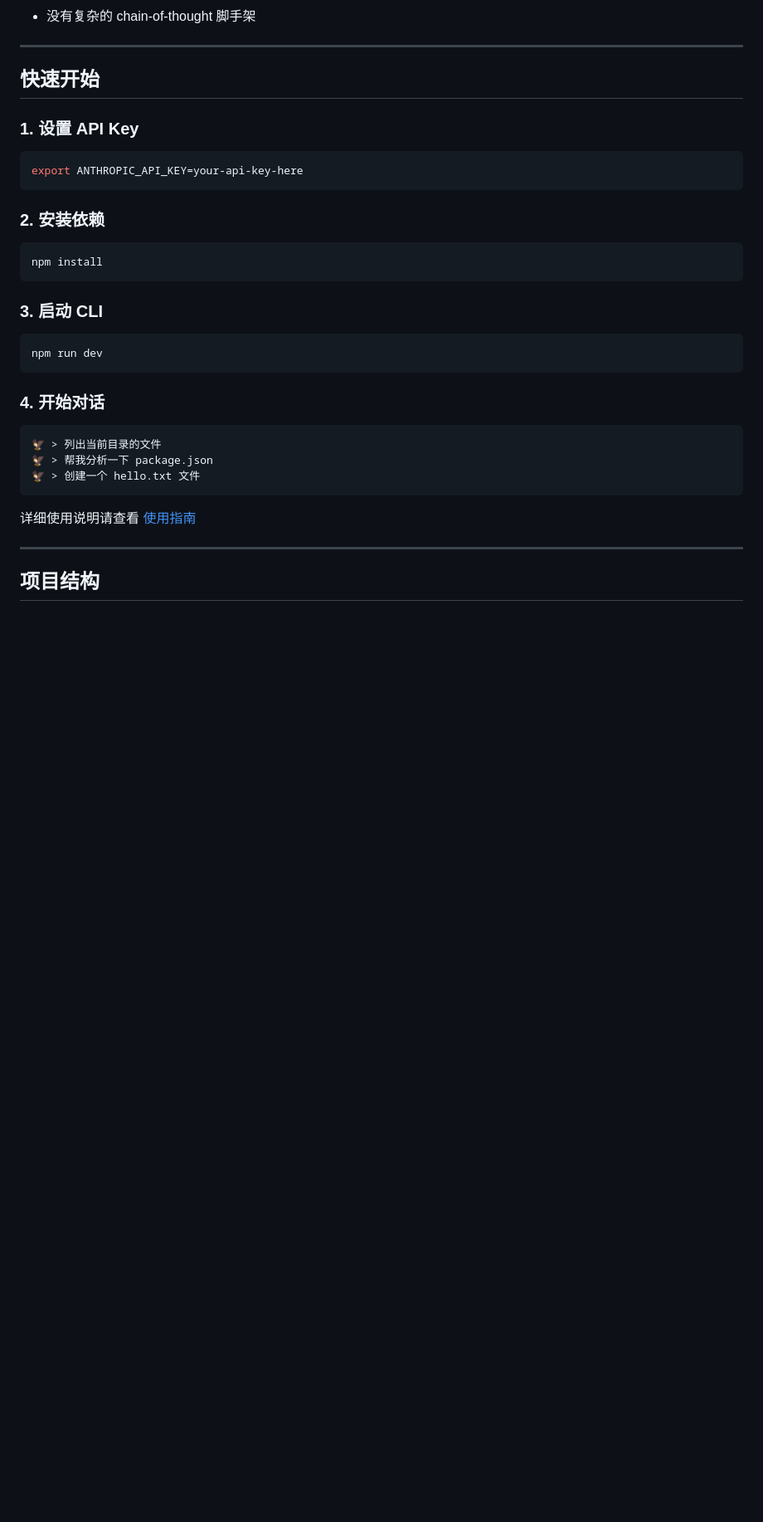
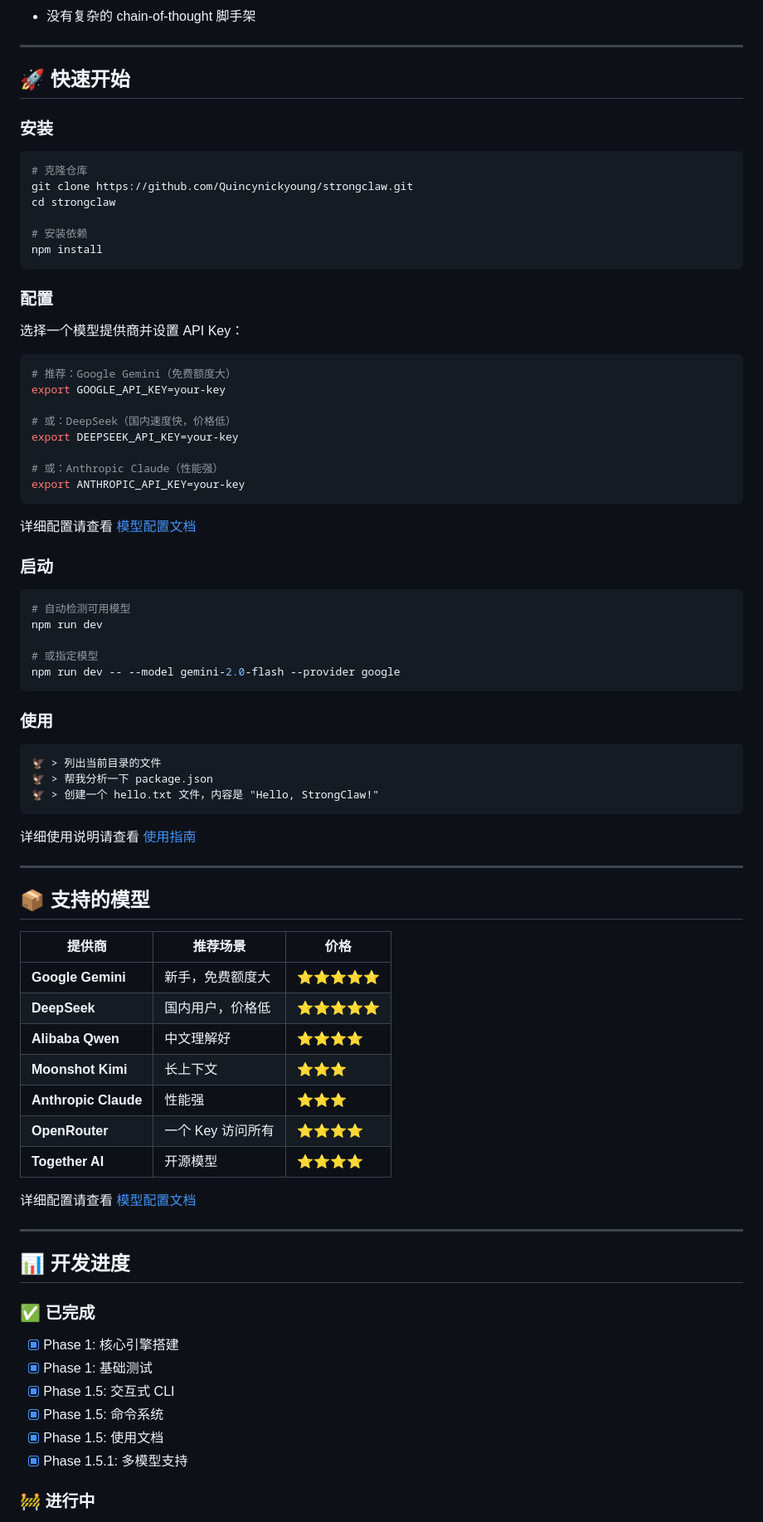
Before and after one commit to Quincynickyoung/strongclaw, a Markdown page: README.md, the part around one of its changes. Shown at 83% size. Rendered like a GitHub page; blank space fills up the shorter version.

Commit message:
✨ Enhance README with badges, better structure and professional layout
Co-Authored-By: Claude Opus 4.6 (1M context) <noreply@anthropic.com>

````diff
--- a/README.md
+++ b/README.md
@@ -58,36 +82,84 @@ bash   → 执行命令（手）
 
 ---
 
-## 快速开始
+## 🚀 快速开始
 
-### 1. 设置 API Key
+### 安装
 
 ```bash
-export ANTHROPIC_API_KEY=your-api-key-here
-```
+# 克隆仓库
+git clone https://github.com/Quincynickyoung/strongclaw.git
+cd strongclaw
 
-### 2. 安装依赖
-
-```bash
+# 安装依赖
 npm install
 ```
 
-### 3. 启动 CLI
+### 配置
+
+选择一个模型提供商并设置 API Key：
 
 ```bash
-npm run dev
+# 推荐：Google Gemini（免费额度大）
+export GOOGLE_API_KEY=your-key
+
+# 或：DeepSeek（国内速度快，价格低）
+export DEEPSEEK_API_KEY=your-key
+
+# 或：Anthropic Claude（性能强）
+export ANTHROPIC_API_KEY=your-key
 ```
 
-### 4. 开始对话
+详细配置请查看 [模型配置文档](docs/MODELS.md)
+
+### 启动
+
+```bash
+# 自动检测可用模型
+npm run dev
+
+# 或指定模型
+npm run dev -- --model gemini-2.0-flash --provider google
+```
+
+### 使用
 
 ```
 🦅 > 列出当前目录的文件
 🦅 > 帮我分析一下 package.json
-🦅 > 创建一个 hello.txt 文件
+🦅 > 创建一个 hello.txt 文件，内容是 "Hello, StrongClaw!"
 ```
 
 详细使用说明请查看 [使用指南](docs/USAGE.md)
 
 ---
 
-## 项目结构
+## 📦 支持的模型
+
+| 提供商 | 推荐场景 | 价格 |
+|--------|---------|------|
+| **Google Gemini** | 新手，免费额度大 | ⭐️⭐️⭐️⭐️⭐️ |
+| **DeepSeek** | 国内用户，价格低 | ⭐️⭐️⭐️⭐️⭐️ |
+| **Alibaba Qwen** | 中文理解好 | ⭐️⭐️⭐️⭐️ |
+| **Moonshot Kimi** | 长上下文 | ⭐️⭐️⭐️ |
+| **Anthropic Claude** | 性能强 | ⭐️⭐️⭐️ |
+| **OpenRouter** | 一个 Key 访问所有 | ⭐️⭐️⭐️⭐️ |
+| **Together AI** | 开源模型 | ⭐️⭐️⭐️⭐️ |
+
+详细配置请查看 [模型配置文档](docs/MODELS.md)
+
+---
+
+## 📊 开发进度
+
+### ✅ 已完成
+
+- [x] Phase 1: 核心引擎搭建
+- [x] Phase 1: 基础测试
+- [x] Phase 1.5: 交互式 CLI
+- [x] Phase 1.5: 命令系统
+- [x] Phase 1.5: 使用文档
+- [x] Phase 1.5.1: 多模型支持
+
+### 🚧 进行中
+
````
Also changed, not shown: other parts of README.md (+97 -57 lines).
